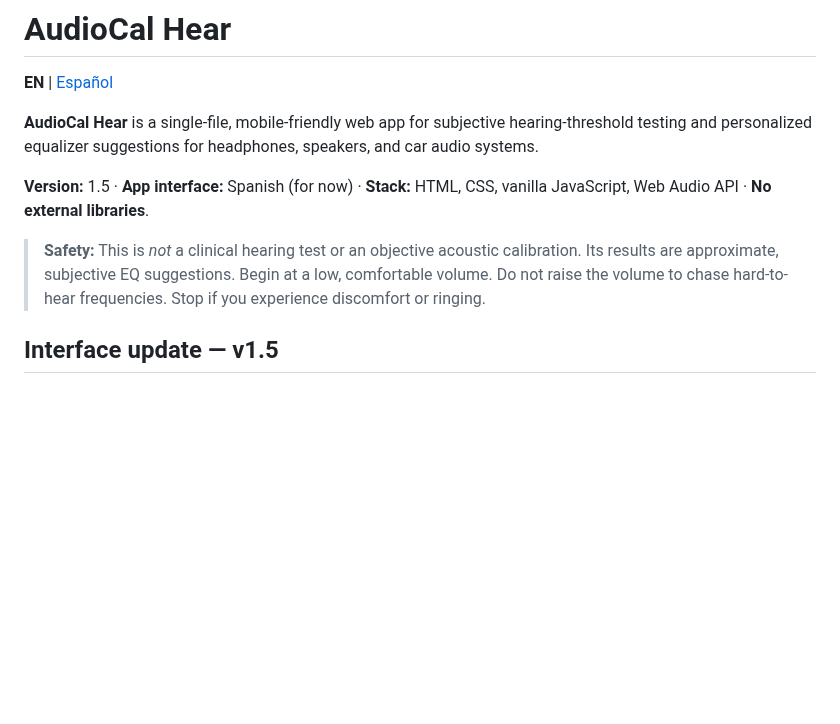
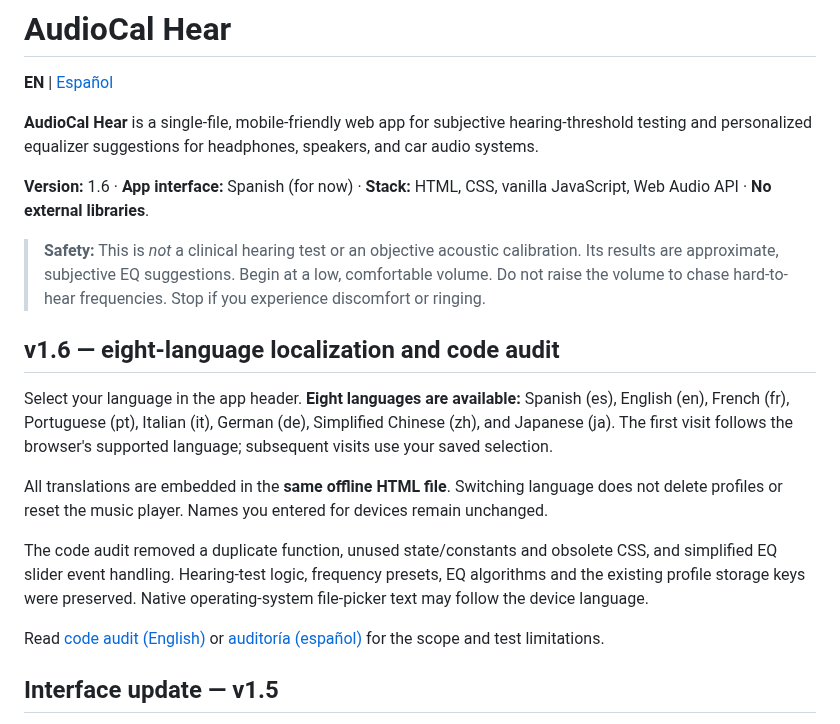
Before and after one commit to PoldKent/AudioCal-Hear, a Markdown page: README.md, the part around the change. Drawn GitHub-style; blank space fills up the shorter version.

Commit message:
docs: v1.6 audit and 8-language localization

```diff
--- a/README.md
+++ b/README.md
@@ -4,9 +4,19 @@
 
 **AudioCal Hear** is a single-file, mobile-friendly web app for subjective hearing-threshold testing and personalized equalizer suggestions for headphones, speakers, and car audio systems.
 
-**Version:** 1.5 · **App interface:** Spanish (for now) · **Stack:** HTML, CSS, vanilla JavaScript, Web Audio API · **No external libraries**.
+**Version:** 1.6 · **App interface:** Spanish (for now) · **Stack:** HTML, CSS, vanilla JavaScript, Web Audio API · **No external libraries**.
 
 > **Safety:** This is *not* a clinical hearing test or an objective acoustic calibration. Its results are approximate, subjective EQ suggestions. Begin at a low, comfortable volume. Do not raise the volume to chase hard-to-hear frequencies. Stop if you experience discomfort or ringing.
+
+## v1.6 — eight-language localization and code audit
+
+Select your language in the app header. **Eight languages are available:** Spanish (es), English (en), French (fr), Portuguese (pt), Italian (it), German (de), Simplified Chinese (zh), and Japanese (ja). The first visit follows the browser's supported language; subsequent visits use your saved selection.
+
+All translations are embedded in the **same offline HTML file**. Switching language does not delete profiles or reset the music player. Names you entered for devices remain unchanged.
+
+The code audit removed a duplicate function, unused state/constants and obsolete CSS, and simplified EQ slider event handling. Hearing-test logic, frequency presets, EQ algorithms and the existing profile storage keys were preserved. Native operating-system file-picker text may follow the device language.
+
+Read [code audit (English)](AUDIT.md) or [auditoría (español)](AUDIT.es.md) for the scope and test limitations.
 
 ## Interface update — v1.5
 
```
